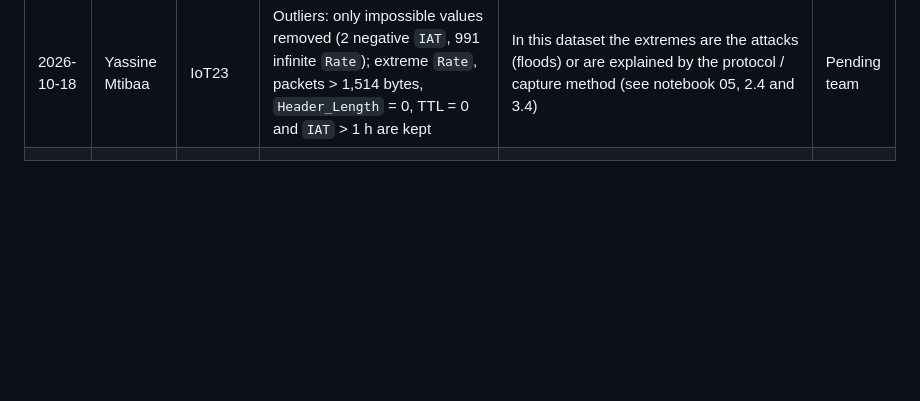
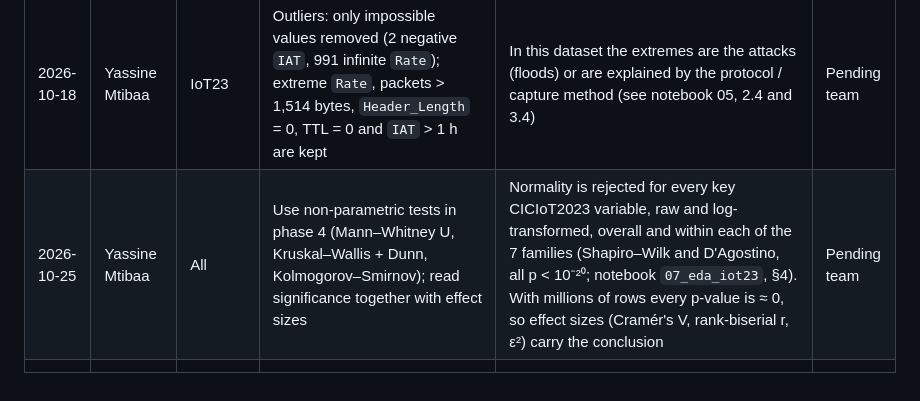
Before and after one commit to Ahmed-Hammoda/cross-network-intrusion-analysis, a Markdown page: docs/decision_log.md, the part around the change. Drawn GitHub-style; blank space fills up the shorter version.

Commit message:
IoT23: phase 4 task board + decision log (non-parametric tests)
Co-Authored-By: Claude Opus 5.5 <noreply@anthropic.com>
Claude-Session: https://claude.ai/code/session_01PsdX6B8YLkTgJRQrV7zMeS

```diff
--- a/docs/decision_log.md
+++ b/docs/decision_log.md
@@ -21,4 +21,5 @@ section of the report.
 | 2026-10-18 | Yassine Mtibaa | IoT23 | Type conversion: the 8 count/size columns cast back to integers after a whole-number check; `Protocol_Type` cast to `category`; label columns stored as `category` | They were read as float only because of the truncated lines; protocol is a code, not a quantity. One-hot encoding stays in phase 5 | Pending team |
 | 2026-10-18 | Yassine Mtibaa | IoT23 | Rows whose features also appear under another label are **kept** and marked with a new boolean column `conflicting_features` (follows the open question of 2026-10-17) | Keeps the DoS-vs-DDoS finding visible for EDA; the rows can be removed with one filter (`df[~df.conflicting_features]`) before model training | Pending team |
 | 2026-10-18 | Yassine Mtibaa | IoT23 | Outliers: only impossible values removed (2 negative `IAT`, 991 infinite `Rate`); extreme `Rate`, packets > 1,514 bytes, `Header_Length` = 0, TTL = 0 and `IAT` > 1 h are kept | In this dataset the extremes are the attacks (floods) or are explained by the protocol / capture method (see notebook 05, 2.4 and 3.4) | Pending team |
+| 2026-10-25 | Yassine Mtibaa | All | Use non-parametric tests in phase 4 (Mann–Whitney U, Kruskal–Wallis + Dunn, Kolmogorov–Smirnov); read significance together with effect sizes | Normality is rejected for every key CICIoT2023 variable, raw and log-transformed, overall and within each of the 7 families (Shapiro–Wilk and D'Agostino, all p < 10⁻²⁰; notebook `07_eda_iot23`, §4). With millions of rows every p-value is ≈ 0, so effect sizes (Cramér's V, rank-biserial r, ε²) carry the conclusion | Pending team |
 |  |  |  |  |  |  |
```
Also changed, not shown: docs/TASK_BOARD.md (+4 -4 lines).
